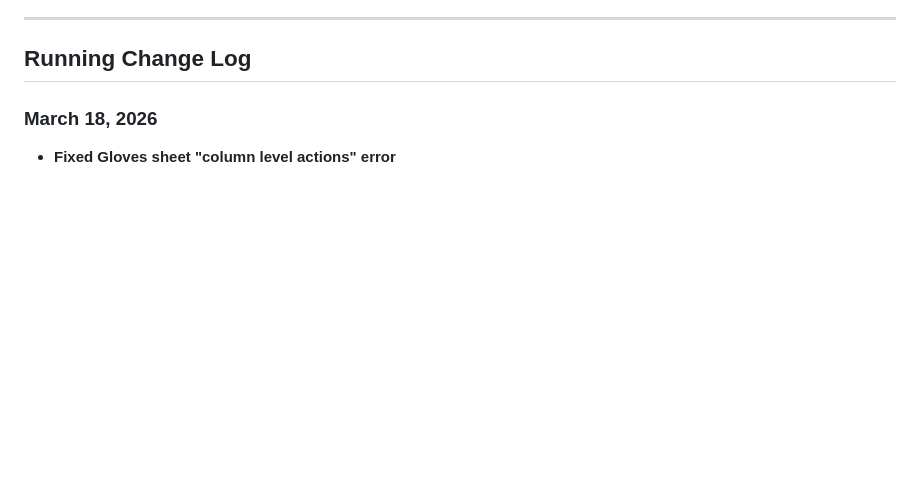
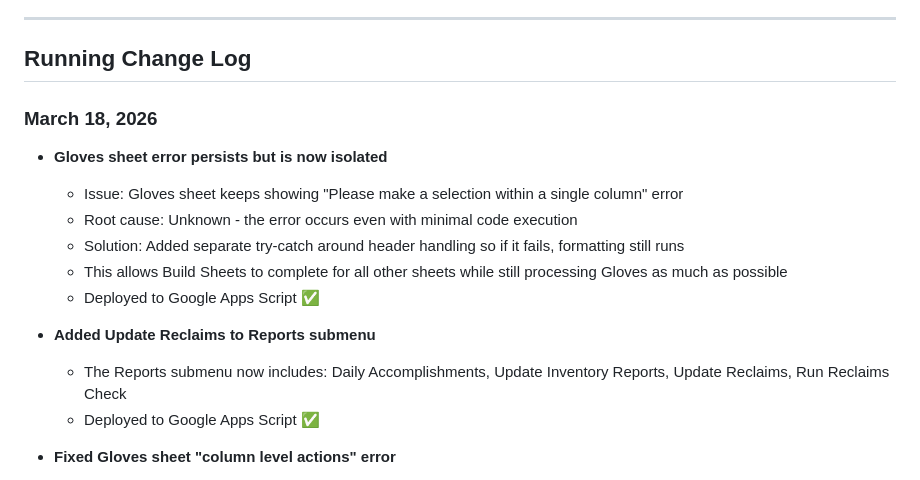
Before and after one commit to codybechdol/rubber-tracker, a Markdown page: docs/EQUIPMENT_EXPANSION_PLAN.md, the part around the change. Drawn GitHub-style; blank space fills up the shorter version.

Commit message:
Update EQUIPMENT_EXPANSION_PLAN.md with March 18 changes

```diff
--- a/docs/EQUIPMENT_EXPANSION_PLAN.md
+++ b/docs/EQUIPMENT_EXPANSION_PLAN.md
@@ -246,6 +246,17 @@ Expanding the Rubber Tracker system to track additional electrical safety equipm
 ## Running Change Log
 
 ### March 18, 2026
+- **Gloves sheet error persists but is now isolated**
+  - Issue: Gloves sheet keeps showing "Please make a selection within a single column" error
+  - Root cause: Unknown - the error occurs even with minimal code execution
+  - Solution: Added separate try-catch around header handling so if it fails, formatting still runs
+  - This allows Build Sheets to complete for all other sheets while still processing Gloves as much as possible
+  - Deployed to Google Apps Script ✅
+
+- **Added Update Reclaims to Reports submenu**
+  - The Reports submenu now includes: Daily Accomplishments, Update Inventory Reports, Update Reclaims, Run Reclaims Check
+  - Deployed to Google Apps Script ✅
+
 - **Fixed Gloves sheet "column level actions" error**
   - Issue: Gloves sheet consistently failed with "Please make a selection within a single column" error while other sheets processed successfully
   - Root cause: The Gloves sheet had an active multi-column selection from a previous user action, which interfered with column-level operations
```
